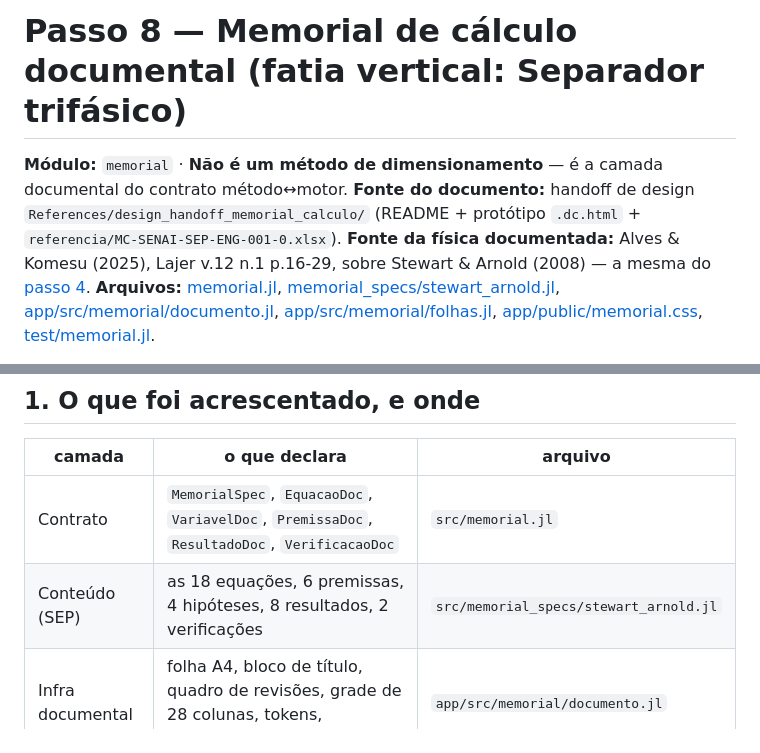
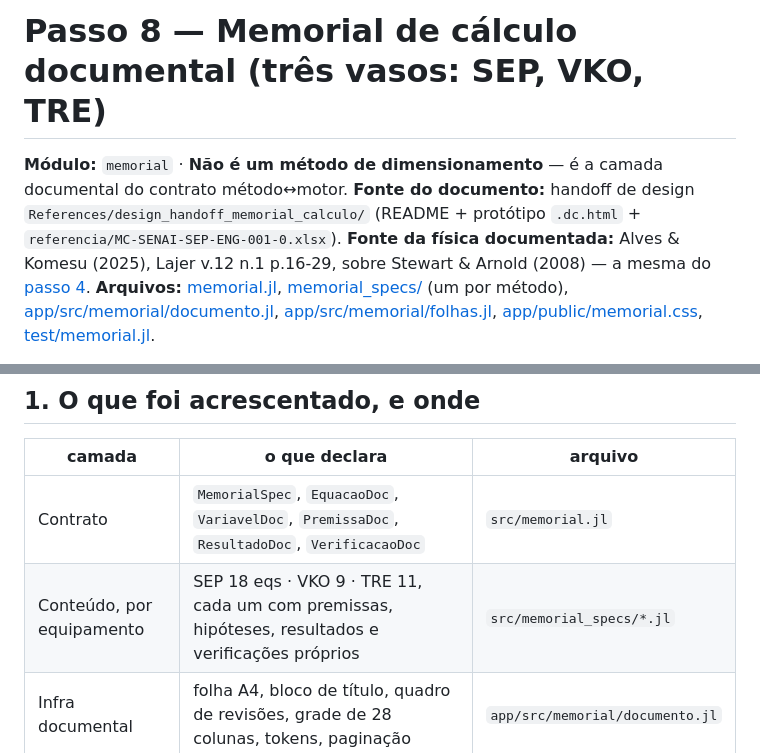
Before and after one commit to Fabricio-Barros01/FPSO_SIZ, a Markdown page: docs/validacao/08-memorial.md, 2 parts joined by grey strips. Drawn GitHub-style.

Commit message:
docs: cabeçalho do passo 8 acompanha os três vasos documentados
Co-Authored-By: Claude Opus 5 <noreply@anthropic.com>

```diff
--- a/docs/validacao/08-memorial.md
+++ b/docs/validacao/08-memorial.md
@@ -1,4 +1,4 @@
-# Passo 8 — Memorial de cálculo documental (fatia vertical: Separador trifásico)
+# Passo 8 — Memorial de cálculo documental (três vasos: SEP, VKO, TRE)
 
 **Módulo:** `memorial` · **Não é um método de dimensionamento** — é a camada documental
 do contrato método↔motor.
@@ -8,7 +8,7 @@ do contrato método↔motor.
 **Fonte da física documentada:** Alves & Komesu (2025), Lajer v.12 n.1 p.16-29, sobre
 Stewart & Arnold (2008) — a mesma do [passo 4](04-separador-trifasico.md).
 **Arquivos:** [memorial.jl](../../src/memorial.jl),
-[memorial_specs/stewart_arnold.jl](../../src/memorial_specs/stewart_arnold.jl),
+[memorial_specs/](../../src/memorial_specs/) (um por método),
 [app/src/memorial/documento.jl](../../app/src/memorial/documento.jl),
 [app/src/memorial/folhas.jl](../../app/src/memorial/folhas.jl),
 [app/public/memorial.css](../../app/public/memorial.css),
@@ -27,7 +27,7 @@ ela vale. Este passo acrescenta a camada que faltava, **sem duplicar nenhuma fí
 | camada | o que declara | arquivo |
 |---|---|---|
 | Contrato | `MemorialSpec`, `EquacaoDoc`, `VariavelDoc`, `PremissaDoc`, `ResultadoDoc`, `VerificacaoDoc` | `src/memorial.jl` |
-| Conteúdo (SEP) | as 18 equações, 6 premissas, 4 hipóteses, 8 resultados, 2 verificações | `src/memorial_specs/stewart_arnold.jl` |
+| Conteúdo, por equipamento | SEP 18 eqs · VKO 9 · TRE 11, cada um com premissas, hipóteses, resultados e verificações próprios | `src/memorial_specs/*.jl` |
 | Infra documental | folha A4, bloco de título, quadro de revisões, grade de 28 colunas, tokens, paginação | `app/src/memorial/documento.jl` |
 | Folhas | rosto, premissas, fórmulas, resultados, figuras | `app/src/memorial/folhas.jl` |
 | Impressão | geometria A4 e tipografia do handoff | `app/public/memorial.css` |
```
